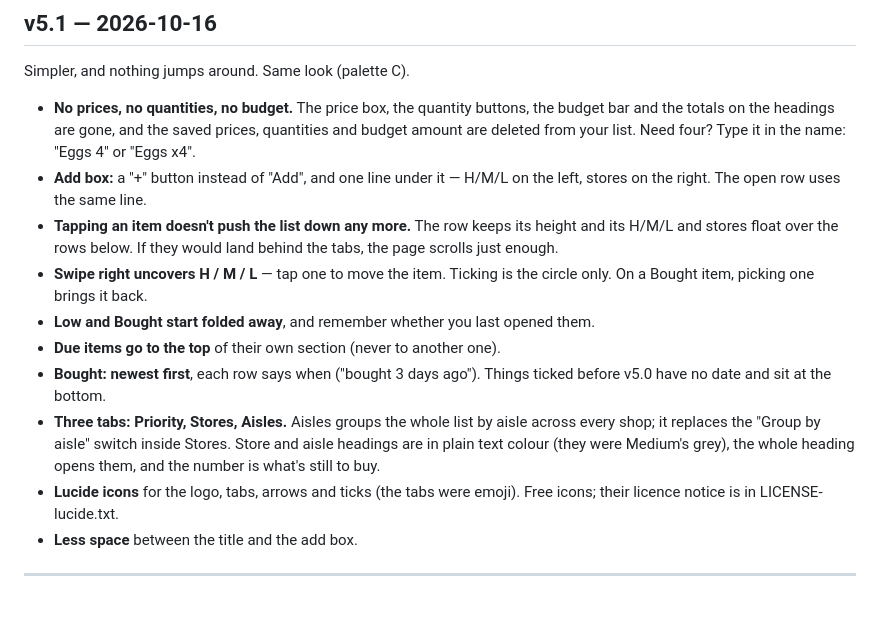
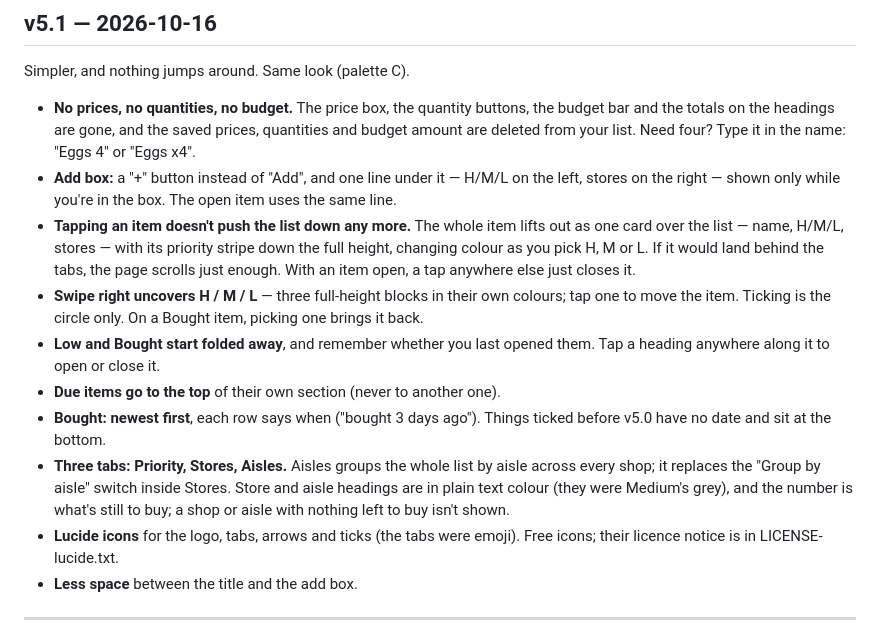
Before and after one commit to r1nt1/to-buy-list, a Markdown page: CHANGELOG.md, the part around the change. Drawn GitHub-style; blank space fills up the shorter version.

Commit message:
CHANGELOG: v5.1 after Alex's phone test
The floating card, the colour-block picker, whole-width headings, hidden
empty groups and the add-box line that hides again.

Co-Authored-By: Claude Opus 5.5 <noreply@anthropic.com>

```diff
--- a/CHANGELOG.md
+++ b/CHANGELOG.md
@@ -17,22 +17,26 @@ Simpler, and nothing jumps around. Same look (palette C).
   saved prices, quantities and budget amount are deleted from your list.
   Need four? Type it in the name: "Eggs 4" or "Eggs x4".
 - **Add box:** a "+" button instead of "Add", and one line under it — H/M/L
-  on the left, stores on the right. The open row uses the same line.
-- **Tapping an item doesn't push the list down any more.** The row keeps
-  its height and its H/M/L and stores float over the rows below. If they
-  would land behind the tabs, the page scrolls just enough.
-- **Swipe right uncovers H / M / L** — tap one to move the item. Ticking is
-  the circle only. On a Bought item, picking one brings it back.
+  on the left, stores on the right — shown only while you're in the box.
+  The open item uses the same line.
+- **Tapping an item doesn't push the list down any more.** The whole item
+  lifts out as one card over the list — name, H/M/L, stores — with its
+  priority stripe down the full height, changing colour as you pick H, M
+  or L. If it would land behind the tabs, the page scrolls just enough.
+  With an item open, a tap anywhere else just closes it.
+- **Swipe right uncovers H / M / L** — three full-height blocks in their
+  own colours; tap one to move the item. Ticking is the circle only. On a
+  Bought item, picking one brings it back.
 - **Low and Bought start folded away**, and remember whether you last
-  opened them.
+  opened them. Tap a heading anywhere along it to open or close it.
 - **Due items go to the top** of their own section (never to another one).
 - **Bought: newest first**, each row says when ("bought 3 days ago").
   Things ticked before v5.0 have no date and sit at the bottom.
 - **Three tabs: Priority, Stores, Aisles.** Aisles groups the whole list by
   aisle across every shop; it replaces the "Group by aisle" switch inside
   Stores. Store and aisle headings are in plain text colour (they were
-  Medium's grey), the whole heading opens them, and the number is what's
-  still to buy.
+  Medium's grey), and the number is what's still to buy; a shop or aisle
+  with nothing left to buy isn't shown.
 - **Lucide icons** for the logo, tabs, arrows and ticks (the tabs were
   emoji). Free icons; their licence notice is in LICENSE-lucide.txt.
 - **Less space** between the title and the add box.
```
